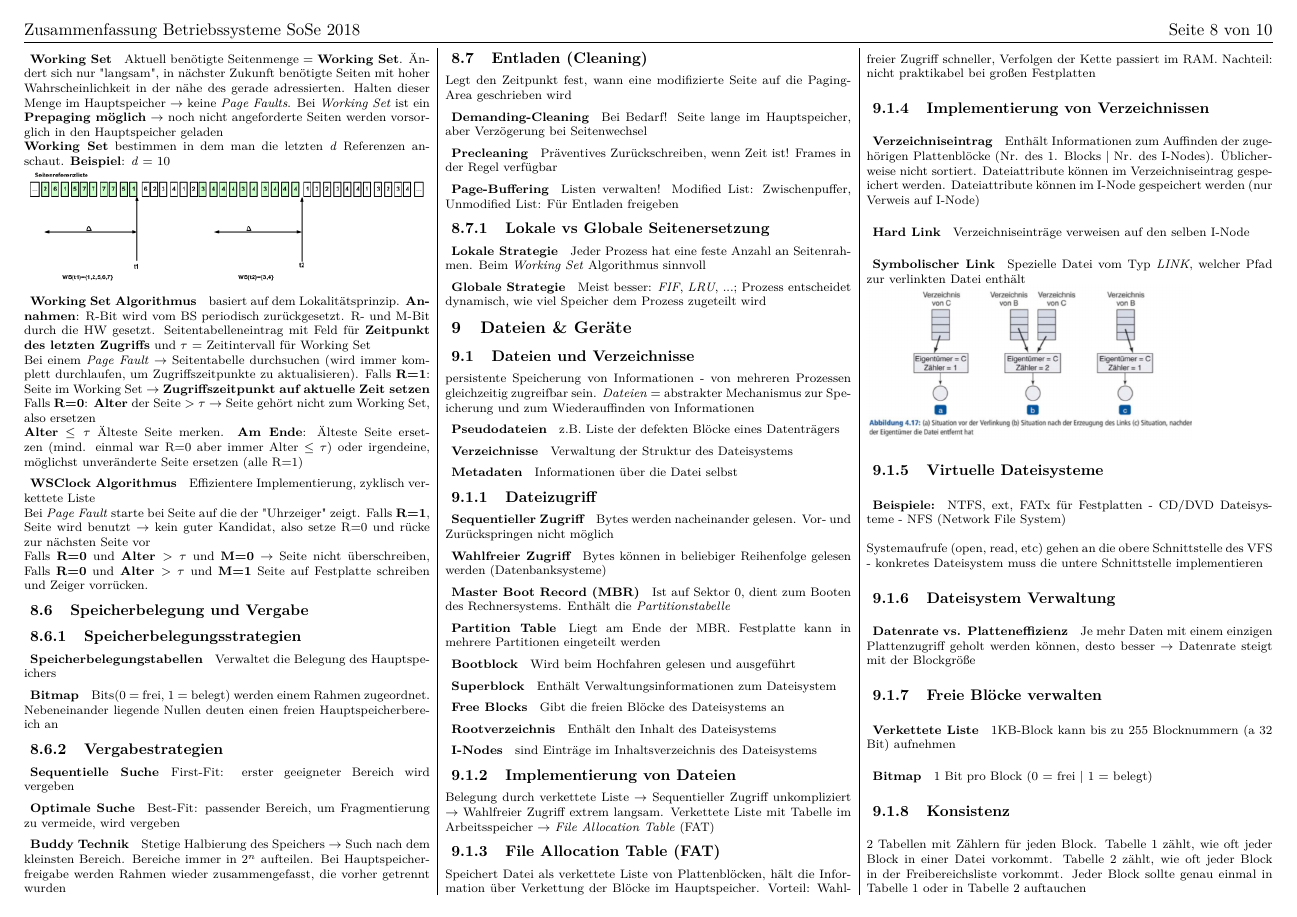
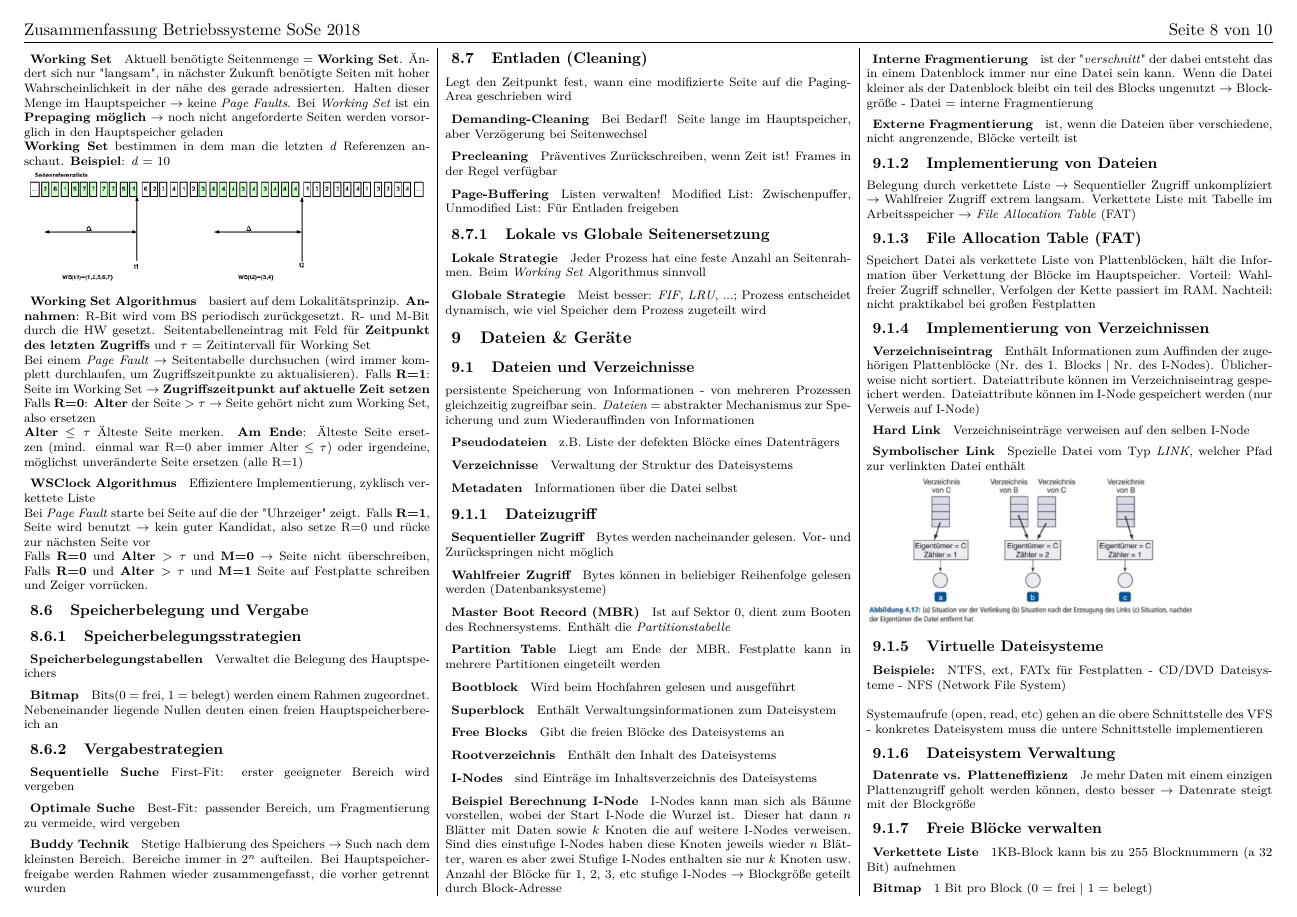
Before and after one commit to Baudster/BS_Formelsammlung, a LaTeX document (BS_Zusammenfassung.tex): page 8 of 10. Compiled offline with pdfLaTeX.

Commit message:
Formelsammlung sollte fertig sein

```diff
--- a/BS_Zusammenfassung.tex
+++ b/BS_Zusammenfassung.tex
@@ -527,6 +527,9 @@ headsep=2mm]{geometry}
 	\paragraph{Free Blocks} Gibt die freien Blöcke des Dateisystems an
 	\paragraph{Rootverzeichnis} Enthält den Inhalt des Dateisystems
 	\paragraph{I-Nodes} sind Einträge im Inhaltsverzeichnis des Dateisystems
+	\paragraph{Beispiel Berechnung I-Node} I-Nodes kann man sich als Bäume vorstellen, wobei der Start I-Node die Wurzel ist. Dieser hat dann $n$ Blätter mit Daten sowie $k$ Knoten die auf weitere I-Nodes verweisen. Sind dies einstufige I-Nodes haben diese Knoten jeweils wieder $n$ Blätter, waren es aber zwei Stufige I-Nodes enthalten sie nur $k$ Knoten usw. Anzahl der Blöcke für 1, 2, 3, etc stufige I-Nodes $\rightarrow$ Blockgröße geteilt durch Block-Adresse
+	\paragraph{Interne Fragmentierung} ist der "\textit{verschnitt}" der dabei entsteht das in einem Datenblock immer nur eine Datei sein kann. Wenn die Datei kleiner als der Datenblock bleibt ein teil des Blocks ungenutzt $\rightarrow$ Blockgröße - Datei = interne Fragmentierung
+	\paragraph{Externe Fragmentierung} ist, wenn die Dateien über verschiedene, nicht angrenzende, Blöcke verteilt ist
 	\subsubsection{Implementierung von Dateien}
 	Belegung durch verkettete Liste $\rightarrow$ Sequentieller Zugriff unkompliziert $\rightarrow$ Wahlfreier Zugriff extrem langsam. Verkettete Liste mit Tabelle im Arbeitsspeicher $\rightarrow$ \textit{File Allocation Table} (FAT)
 	\subsubsection{File Allocation Table (FAT)}
```
Also changed, not shown: BS_Zusammenfassung.pdf, 1 other file.
